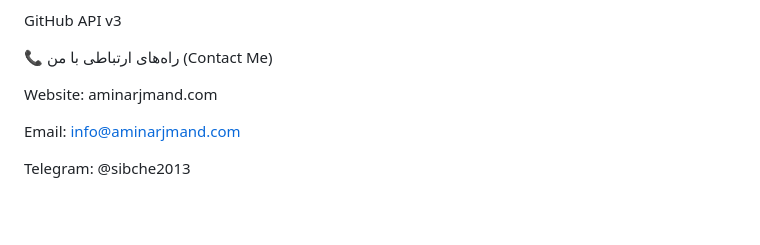
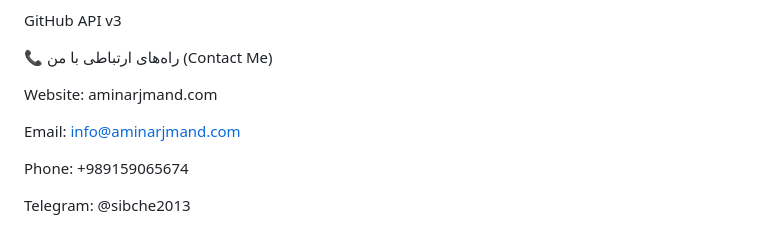
Before and after one commit to sibche2013/sibche2013.github.io, a Markdown page: README.md, the part around the change. Drawn GitHub-style; blank space fills up the shorter version.

```diff
--- a/README.md
+++ b/README.md
@@ -65,4 +65,6 @@ Website: aminarjmand.com
 
 Email: info@aminarjmand.com
 
+Phone: +989159065674
+
 Telegram: @sibche2013
```
